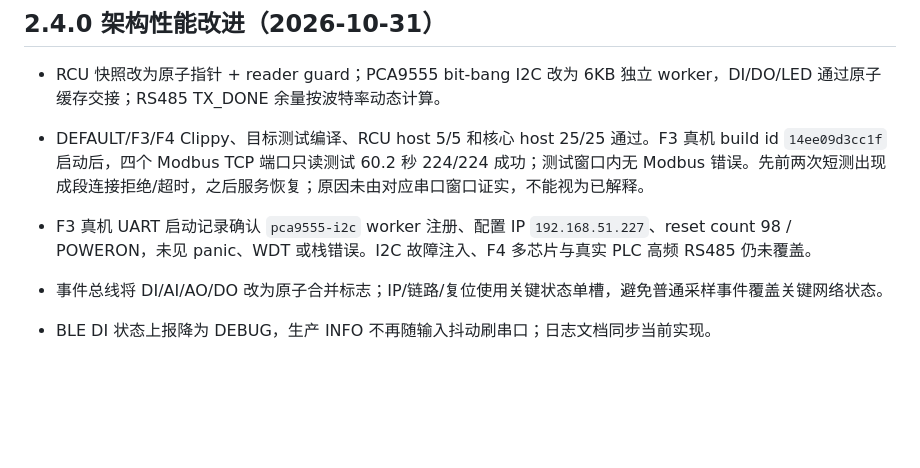
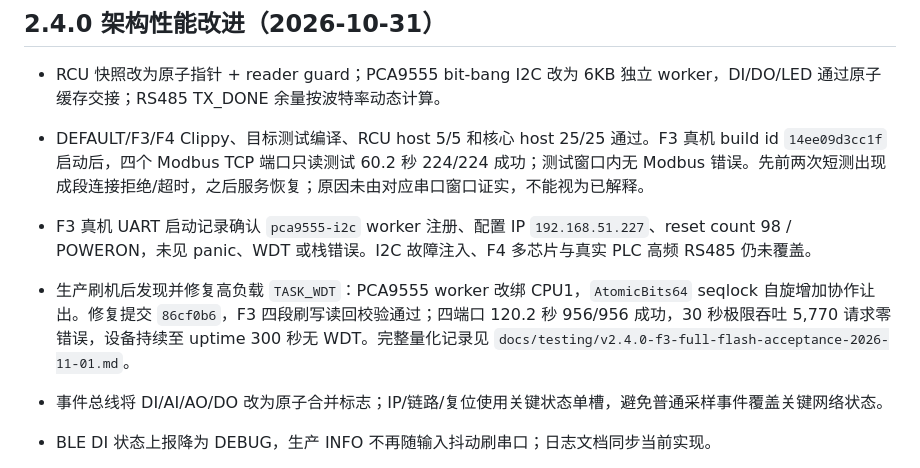
Before and after one commit to takkuumi/idf, a Markdown page: docs/LOOP.md, the part around the change. Drawn GitHub-style; blank space fills up the shorter version.

```diff
--- a/docs/LOOP.md
+++ b/docs/LOOP.md
@@ -17,6 +17,7 @@
 - RCU 快照改为原子指针 + reader guard；PCA9555 bit-bang I2C 改为 6KB 独立 worker，DI/DO/LED 通过原子缓存交接；RS485 TX_DONE 余量按波特率动态计算。
 - DEFAULT/F3/F4 Clippy、目标测试编译、RCU host 5/5 和核心 host 25/25 通过。F3 真机 build id `14ee09d3cc1f` 启动后，四个 Modbus TCP 端口只读测试 60.2 秒 224/224 成功；测试窗口内无 Modbus 错误。先前两次短测出现成段连接拒绝/超时，之后服务恢复；原因未由对应串口窗口证实，不能视为已解释。
 - F3 真机 UART 启动记录确认 `pca9555-i2c` worker 注册、配置 IP `192.168.51.227`、reset count 98 / POWERON，未见 panic、WDT 或栈错误。I2C 故障注入、F4 多芯片与真实 PLC 高频 RS485 仍未覆盖。
+- 生产刷机后发现并修复高负载 `TASK_WDT`：PCA9555 worker 改绑 CPU1，`AtomicBits64` seqlock 自旋增加协作让出。修复提交 `86cf0b6`，F3 四段刷写读回校验通过；四端口 120.2 秒 956/956 成功，30 秒极限吞吐 5,770 请求零错误，设备持续至 uptime 300 秒无 WDT。完整量化记录见 `docs/testing/v2.4.0-f3-full-flash-acceptance-2026-11-01.md`。
 
 - 事件总线将 DI/AI/AO/DO 改为原子合并标志；IP/链路/复位使用关键状态单槽，避免普通采样事件覆盖关键网络状态。
 - BLE DI 状态上报降为 DEBUG，生产 INFO 不再随输入抖动刷串口；日志文档同步当前实现。
```
Also changed, not shown: docs/testing/v2.4.0-f3-full-flash-acceptance-2026-11-01.md (added, +80 -0 lines).
